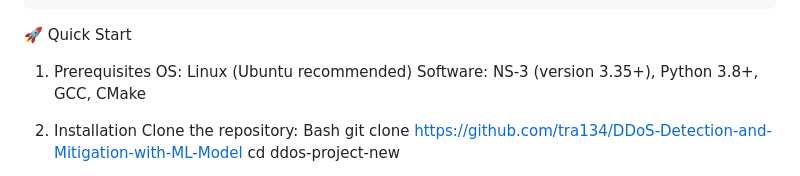
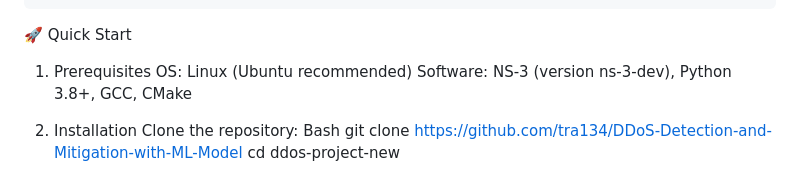
Before and after one commit to tra134/DDoS-Detection-and-Mitigation-with-ML-Models, a Markdown page: README.md, the part around the change. Rendered like a GitHub page.

```diff
--- a/README.md
+++ b/README.md
@@ -36,7 +36,7 @@ ddos-project-new/
 
 1. Prerequisites
     OS: Linux (Ubuntu recommended)
-    Software: NS-3 (version 3.35+), Python 3.8+, GCC, CMake
+    Software: NS-3 (version ns-3-dev), Python 3.8+, GCC, CMake
 
 2. Installation
 Clone the repository:
```
